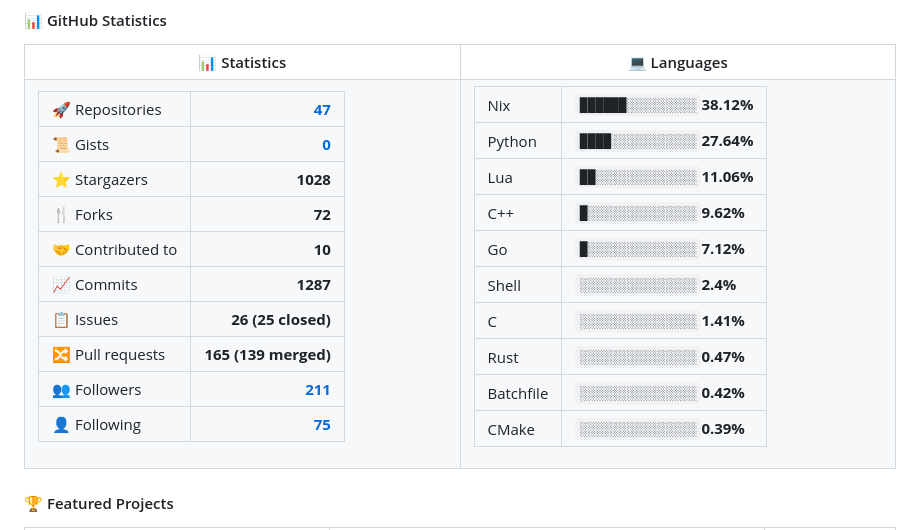
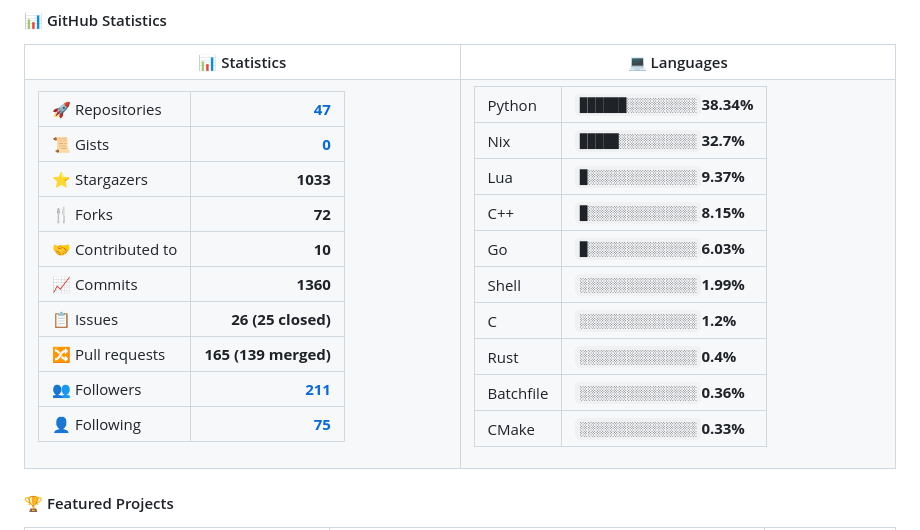
Before and after one commit to Ruixi-rebirth/Ruixi-rebirth, a Markdown page: README.md, the part around one of its changes. Rendered like a GitHub page.

```diff
--- a/README.md
+++ b/README.md
@@ -19,15 +19,15 @@ Visit my blog: [**ruixi2fp.top**](https://ruixi2fp.top) 🌐
   <tr valign="top">
     <td><table><tr><td>🚀 Repositories</td><td align='right'><b><a href='https://github.com/Ruixi-rebirth?tab=repositories'>47</a></b></td></tr>
 <tr><td>📜 Gists</td><td align='right'><b><a href='https://gist.github.com/Ruixi-rebirth'>0</a></b></td></tr>
-<tr><td>⭐ Stargazers</td><td align='right'><b>1028</b></td></tr>
+<tr><td>⭐ Stargazers</td><td align='right'><b>1033</b></td></tr>
 <tr><td>🍴 Forks</td><td align='right'><b>72</b></td></tr>
 <tr><td>🤝 Contributed to</td><td align='right'><b>10</b></td></tr>
-<tr><td>📈 Commits</td><td align='right'><b>1287</b></td></tr>
+<tr><td>📈 Commits</td><td align='right'><b>1360</b></td></tr>
 <tr><td>📋 Issues</td><td align='right'><b>26 (25 closed)</b></td></tr>
 <tr><td>🔀 Pull requests</td><td align='right'><b>165 (139 merged)</b></td></tr>
 <tr><td>👥 Followers</td><td align='right'><b><a href='https://github.com/Ruixi-rebirth?tab=followers'>211</a></b></td></tr>
 <tr><td>👤 Following</td><td align='right'><b><a href='https://github.com/Ruixi-rebirth?tab=following'>75</a></b></td></tr></table></td>
-    <td><table><tr><td>Nix</td><td align='left'><code>██████░░░░░░░░░</code><b>38.12%</b></td></tr><tr><td>Python</td><td align='left'><code>████░░░░░░░░░░░</code><b>27.64%</b></td></tr><tr><td>Lua</td><td align='left'><code>██░░░░░░░░░░░░░</code><b>11.06%</b></td></tr><tr><td>C++</td><td align='left'><code>█░░░░░░░░░░░░░░</code><b>9.62%</b></td></tr><tr><td>Go</td><td align='left'><code>█░░░░░░░░░░░░░░</code><b>7.12%</b></td></tr><tr><td>Shell</td><td align='left'><code>░░░░░░░░░░░░░░░</code><b>2.4%</b></td></tr><tr><td>C</td><td align='left'><code>░░░░░░░░░░░░░░░</code><b>1.41%</b></td></tr><tr><td>Rust</td><td align='left'><code>░░░░░░░░░░░░░░░</code><b>0.47%</b></td></tr><tr><td>Batchfile</td><td align='left'><code>░░░░░░░░░░░░░░░</code><b>0.42%</b></td></tr><tr><td>CMake</td><td align='left'><code>░░░░░░░░░░░░░░░</code><b>0.39%</b></td></tr></table></td>
+    <td><table><tr><td>Python</td><td align='left'><code>██████░░░░░░░░░</code><b>38.34%</b></td></tr><tr><td>Nix</td><td align='left'><code>█████░░░░░░░░░░</code><b>32.7%</b></td></tr><tr><td>Lua</td><td align='left'><code>█░░░░░░░░░░░░░░</code><b>9.37%</b></td></tr><tr><td>C++</td><td align='left'><code>█░░░░░░░░░░░░░░</code><b>8.15%</b></td></tr><tr><td>Go</td><td align='left'><code>█░░░░░░░░░░░░░░</code><b>6.03%</b></td></tr><tr><td>Shell</td><td align='left'><code>░░░░░░░░░░░░░░░</code><b>1.99%</b></td></tr><tr><td>C</td><td align='left'><code>░░░░░░░░░░░░░░░</code><b>1.2%</b></td></tr><tr><td>Rust</td><td align='left'><code>░░░░░░░░░░░░░░░</code><b>0.4%</b></td></tr><tr><td>Batchfile</td><td align='left'><code>░░░░░░░░░░░░░░░</code><b>0.36%</b></td></tr><tr><td>CMake</td><td align='left'><code>░░░░░░░░░░░░░░░</code><b>0.33%</b></td></tr></table></td>
   </tr>
 </table>
 
```
Also changed, not shown: other parts of README.md (+1 -1 lines).
